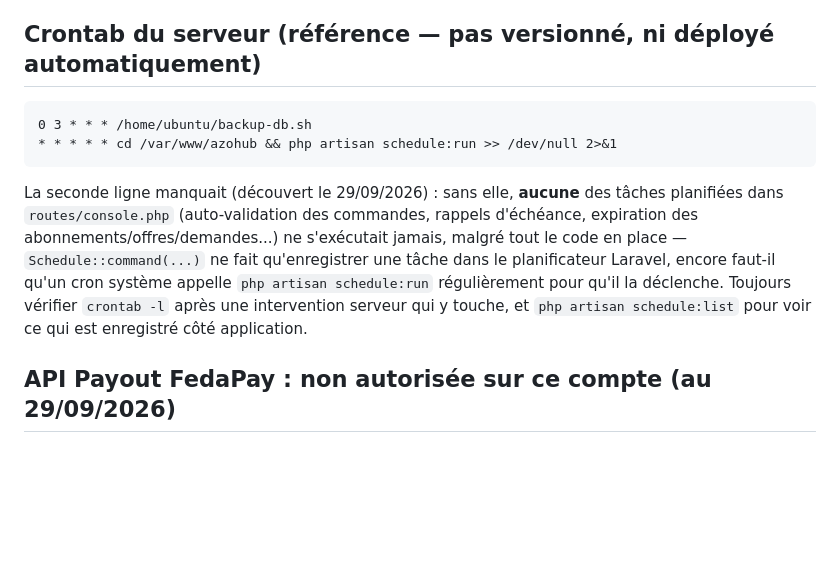
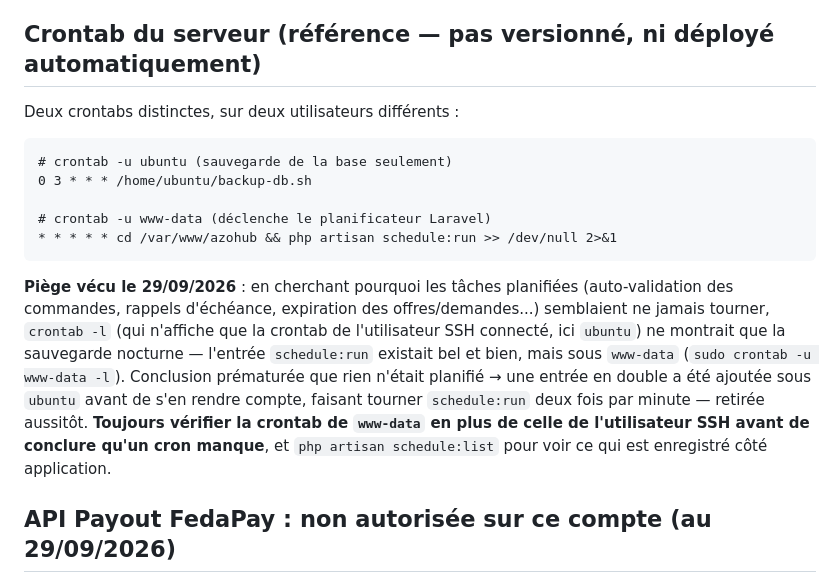
Before and after one commit to KuriosCyr/azohub, a Markdown page: deploy/README.md, the part around the change. Drawn GitHub-style; blank space fills up the shorter version.

Commit message:
Corrige une erreur d'investigation : le cron du planificateur existait déjà (sous www-data)
Suite au commit précédent ("documente l'absence du cron") : en vérifiant
que l'entrée ajoutée fonctionnait bien (journalctl), elle apparaissait
deux fois par minute — une fois sous ubuntu (celle que je venais
d'ajouter), une fois sous www-data. `sudo crontab -u www-data -l`
confirme qu'une entrée identique existait déjà là. `crontab -l` seul
n'affiche que la crontab de l'utilisateur SSH connecté (ubuntu) : les
tâches planifiées tournaient donc déjà correctement tout du long, sous
le bon utilisateur (www-data, cohérent avec le propriétaire des
processus PHP-FPM) — la conclusion du commit précédent était prématurée.

Doublon retiré de la crontab ubuntu. deploy/README.md corrigé pour
refléter les deux crontabs réelles et noter ce piège pour la prochaine
fois.

Co-Authored-By: Claude Sonnet 5 <noreply@anthropic.com>

````diff
--- a/deploy/README.md
+++ b/deploy/README.md
@@ -7,18 +7,26 @@ après un changement.
 
 ## Crontab du serveur (référence — pas versionné, ni déployé automatiquement)
 
+Deux crontabs distinctes, sur deux utilisateurs différents :
+
 ```
+# crontab -u ubuntu (sauvegarde de la base seulement)
 0 3 * * * /home/ubuntu/backup-db.sh
+
+# crontab -u www-data (déclenche le planificateur Laravel)
 * * * * * cd /var/www/azohub && php artisan schedule:run >> /dev/null 2>&1
 ```
 
-La seconde ligne manquait (découvert le 29/09/2026) : sans elle, **aucune** des tâches
-planifiées dans `routes/console.php` (auto-validation des commandes, rappels d'échéance,
-expiration des abonnements/offres/demandes...) ne s'exécutait jamais, malgré tout le code
-en place — `Schedule::command(...)` ne fait qu'enregistrer une tâche dans le planificateur
-Laravel, encore faut-il qu'un cron système appelle `php artisan schedule:run` régulièrement
-pour qu'il la déclenche. Toujours vérifier `crontab -l` après une intervention serveur qui y
-touche, et `php artisan schedule:list` pour voir ce qui est enregistré côté application.
+**Piège vécu le 29/09/2026** : en cherchant pourquoi les tâches planifiées (auto-validation
+des commandes, rappels d'échéance, expiration des offres/demandes...) semblaient ne jamais
+tourner, `crontab -l` (qui n'affiche que la crontab de l'utilisateur SSH connecté, ici
+`ubuntu`) ne montrait que la sauvegarde nocturne — l'entrée `schedule:run` existait bel et
+bien, mais sous `www-data` (`sudo crontab -u www-data -l`). Conclusion prématurée que rien
+n'était planifié → une entrée en double a été ajoutée sous `ubuntu` avant de s'en rendre
+compte, faisant tourner `schedule:run` deux fois par minute — retirée aussitôt. **Toujours
+vérifier la crontab de `www-data` en plus de celle de l'utilisateur SSH avant de conclure
+qu'un cron manque**, et `php artisan schedule:list` pour voir ce qui est enregistré côté
+application.
 
 ## API Payout FedaPay : non autorisée sur ce compte (au 29/09/2026)
 
````
